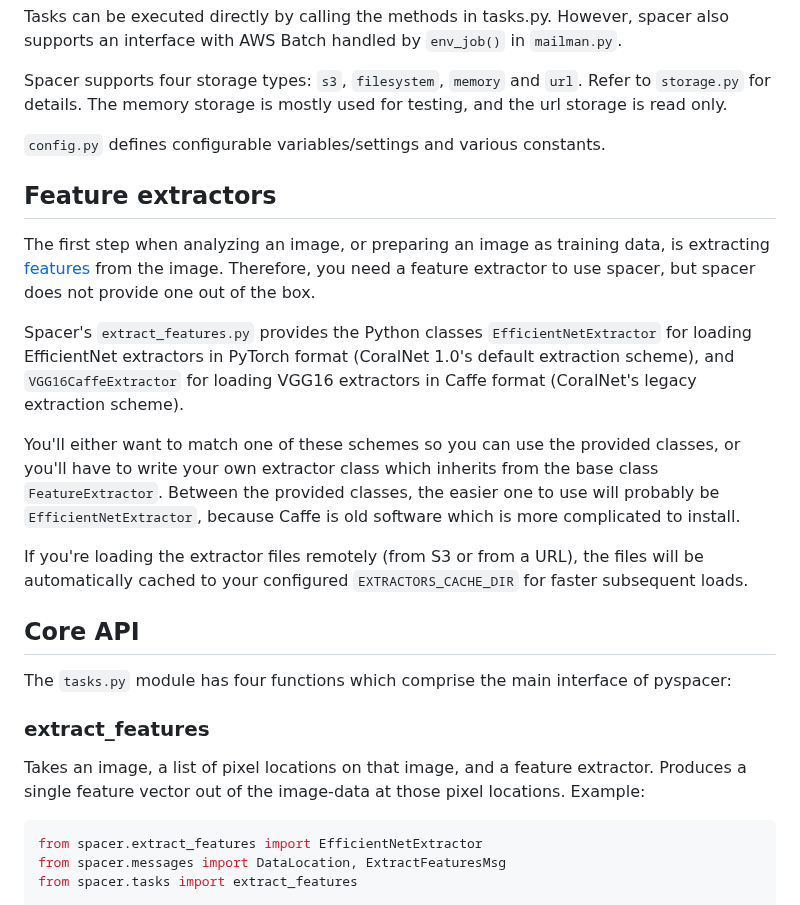
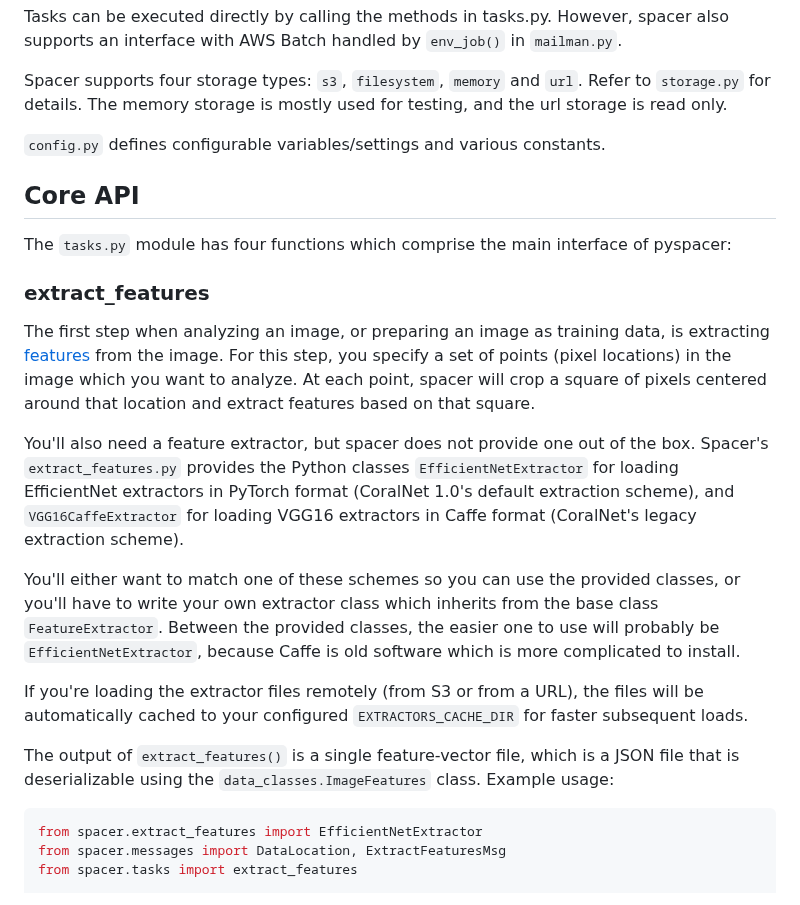
Before and after one commit to coralnet/pyspacer, a Markdown page: README.md, the part around one of its changes. Rendered like a GitHub page.

````diff
--- a/README.md
+++ b/README.md
@@ -103,24 +103,21 @@ Spacer supports four storage types: `s3`, `filesystem`, `memory` and `url`.
 `config.py` defines configurable variables/settings and various constants.
 
 
-## Feature extractors
-
-The first step when analyzing an image, or preparing an image as training data, is extracting [features](https://en.wikipedia.org/wiki/Feature_(computer_vision)) from the image. Therefore, you need a feature extractor to use spacer, but spacer does not provide one out of the box.
-
-Spacer's `extract_features.py` provides the Python classes `EfficientNetExtractor` for loading EfficientNet extractors in PyTorch format (CoralNet 1.0's default extraction scheme), and `VGG16CaffeExtractor` for loading VGG16 extractors in Caffe format (CoralNet's legacy extraction scheme).
-
-You'll either want to match one of these schemes so you can use the provided classes, or you'll have to write your own extractor class which inherits from the base class `FeatureExtractor`. Between the provided classes, the easier one to use will probably be `EfficientNetExtractor`, because Caffe is old software which is more complicated to install.
-
-If you're loading the extractor files remotely (from S3 or from a URL), the files will be automatically cached to your configured `EXTRACTORS_CACHE_DIR` for faster subsequent loads.
-
-
 ## Core API
 
 The `tasks.py` module has four functions which comprise the main interface of pyspacer:
 
 ### extract_features
 
-Takes an image, a list of pixel locations on that image, and a feature extractor. Produces a single feature vector out of the image-data at those pixel locations. Example:
+The first step when analyzing an image, or preparing an image as training data, is extracting [features](https://en.wikipedia.org/wiki/Feature_(computer_vision)) from the image. For this step, you specify a set of points (pixel locations) in the image which you want to analyze. At each point, spacer will crop a square of pixels centered around that location and extract features based on that square.
+
+You'll also need a feature extractor, but spacer does not provide one out of the box. Spacer's `extract_features.py` provides the Python classes `EfficientNetExtractor` for loading EfficientNet extractors in PyTorch format (CoralNet 1.0's default extraction scheme), and `VGG16CaffeExtractor` for loading VGG16 extractors in Caffe format (CoralNet's legacy extraction scheme).
+
+You'll either want to match one of these schemes so you can use the provided classes, or you'll have to write your own extractor class which inherits from the base class `FeatureExtractor`. Between the provided classes, the easier one to use will probably be `EfficientNetExtractor`, because Caffe is old software which is more complicated to install.
+
+If you're loading the extractor files remotely (from S3 or from a URL), the files will be automatically cached to your configured `EXTRACTORS_CACHE_DIR` for faster subsequent loads.
+
+The output of `extract_features()` is a single feature-vector file, which is a JSON file that is deserializable using the `data_classes.ImageFeatures` class. Example usage:
 
 ```python
 from spacer.extract_features import EfficientNetExtractor
````
Also changed, not shown: other parts of README.md (+89 -15 lines).
